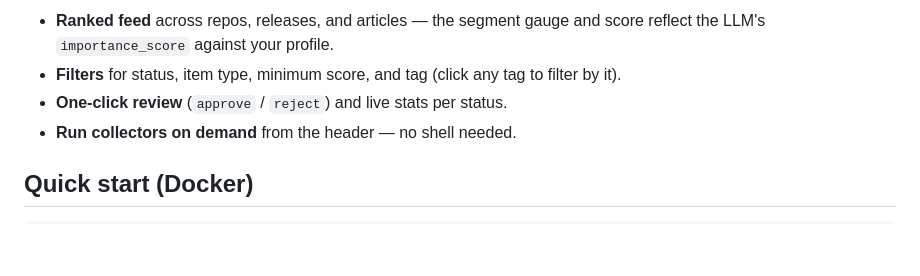
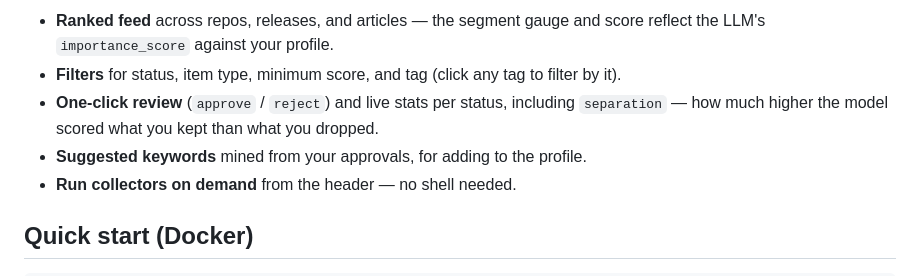
Before and after one commit to Pissinatti-py/market-insights-service, a Markdown page: README.md, the part around one of its changes. Drawn GitHub-style; blank space fills up the shorter version.

```diff
--- a/README.md
+++ b/README.md
@@ -41,7 +48,9 @@ One self-contained page (`src/static/index.html`, no build step) served at
   score reflect the LLM's `importance_score` against your profile.
 - **Filters** for status, item type, minimum score, and tag (click any tag to
   filter by it).
-- **One-click review** (`approve` / `reject`) and live stats per status.
+- **One-click review** (`approve` / `reject`) and live stats per status, including
+  `separation` — how much higher the model scored what you kept than what you dropped.
+- **Suggested keywords** mined from your approvals, for adding to the profile.
 - **Run collectors on demand** from the header — no shell needed.
 
 ## Quick start (Docker)
```
Also changed, not shown: other parts of README.md (+34 -4 lines), CLAUDE.md (+10 -0 lines), docs/flows.md (+45 -8 lines).
